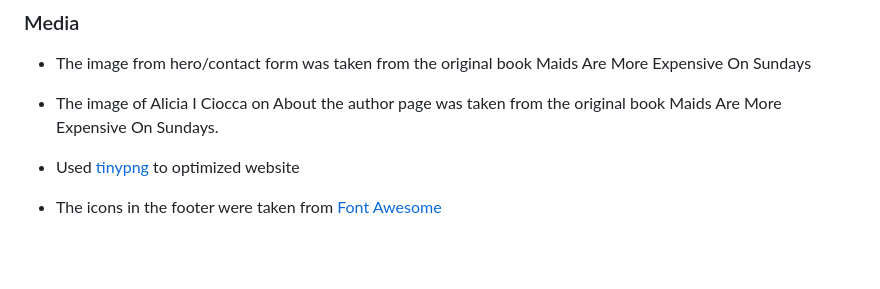
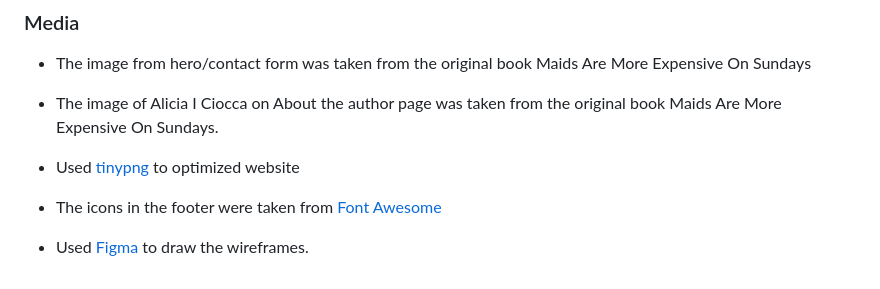
Before and after one commit to saamauro92/maids-are-more-expensive-on-sundays, a Markdown page: README.md, the part around the change. Drawn GitHub-style; blank space fills up the shorter version.

Commit message:
add figma in content credits

```diff
--- a/README.md
+++ b/README.md
@@ -317,3 +317,5 @@ liked this:
 - Used [tinypng](https://tinypng.com/) to optimized website
 
 - The icons in the footer were taken from [Font Awesome](https://fontawesome.com/)
+
+- Used [Figma](https://www.figma.com/) to draw the wireframes.
```
